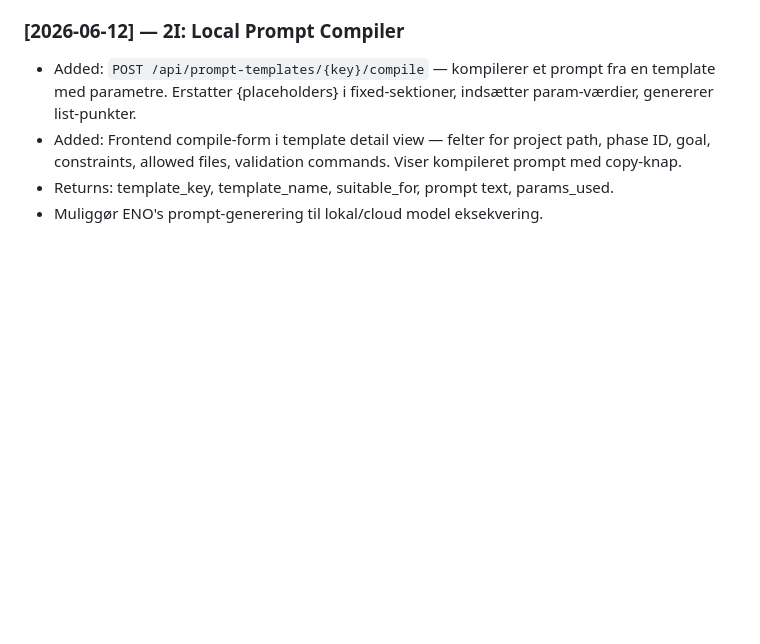
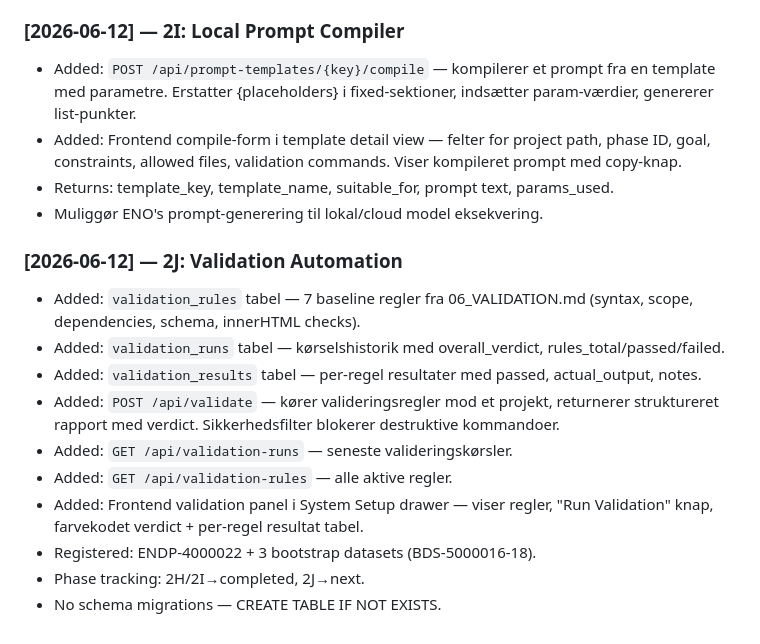
Before and after one commit to svend-blip/DPMtF-WebUI, a Markdown page: docs/governance-templates/10_CHANGELOG.md, the part around the change. Drawn GitHub-style; blank space fills up the shorter version.

Commit message:
2J: Documentation update for Validation Automation
- CHANGELOG: 2J entry with all changes
- Database: updated with validation seed data

Co-Authored-By: Claude <noreply@anthropic.com>

```diff
--- a/docs/governance-templates/10_CHANGELOG.md
+++ b/docs/governance-templates/10_CHANGELOG.md
@@ -107,3 +107,16 @@ This governance document records all notable changes to the target project in ch
 - Added: Frontend compile-form i template detail view — felter for project path, phase ID, goal, constraints, allowed files, validation commands. Viser kompileret prompt med copy-knap.
 - Returns: template_key, template_name, suitable_for, prompt text, params_used.
 - Muliggør ENO's prompt-generering til lokal/cloud model eksekvering.
+
+
+### [2026-06-12] — 2J: Validation Automation
+- Added: `validation_rules` tabel — 7 baseline regler fra 06_VALIDATION.md (syntax, scope, dependencies, schema, innerHTML checks).
+- Added: `validation_runs` tabel — kørselshistorik med overall_verdict, rules_total/passed/failed.
+- Added: `validation_results` tabel — per-regel resultater med passed, actual_output, notes.
+- Added: `POST /api/validate` — kører valideringsregler mod et projekt, returnerer struktureret rapport med verdict. Sikkerhedsfilter blokerer destruktive kommandoer.
+- Added: `GET /api/validation-runs` — seneste valideringskørsler.
+- Added: `GET /api/validation-rules` — alle aktive regler.
+- Added: Frontend validation panel i System Setup drawer — viser regler, "Run Validation" knap, farvekodet verdict + per-regel resultat tabel.
+- Registered: ENDP-4000022 + 3 bootstrap datasets (BDS-5000016-18).
+- Phase tracking: 2H/2I→completed, 2J→next.
+- No schema migrations — CREATE TABLE IF NOT EXISTS.
```
